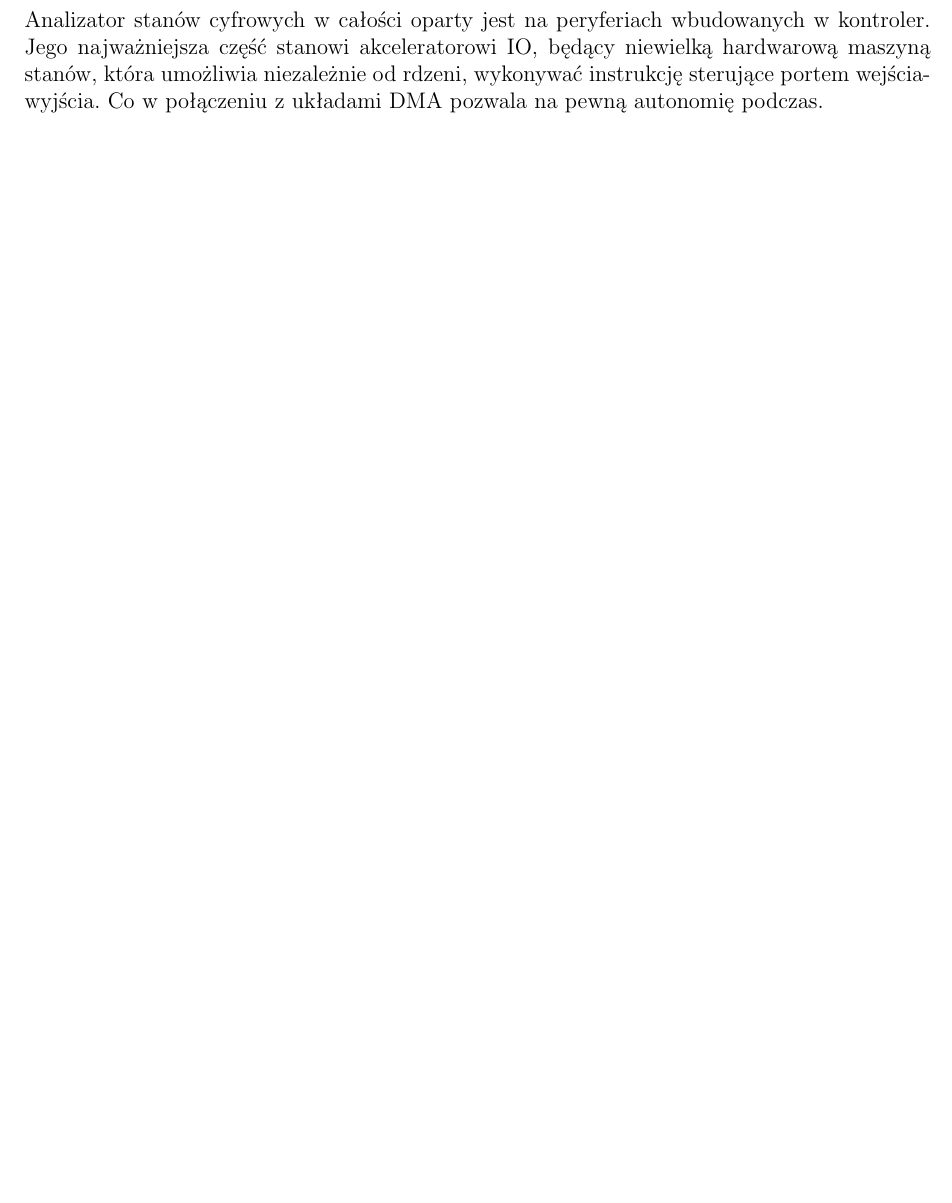
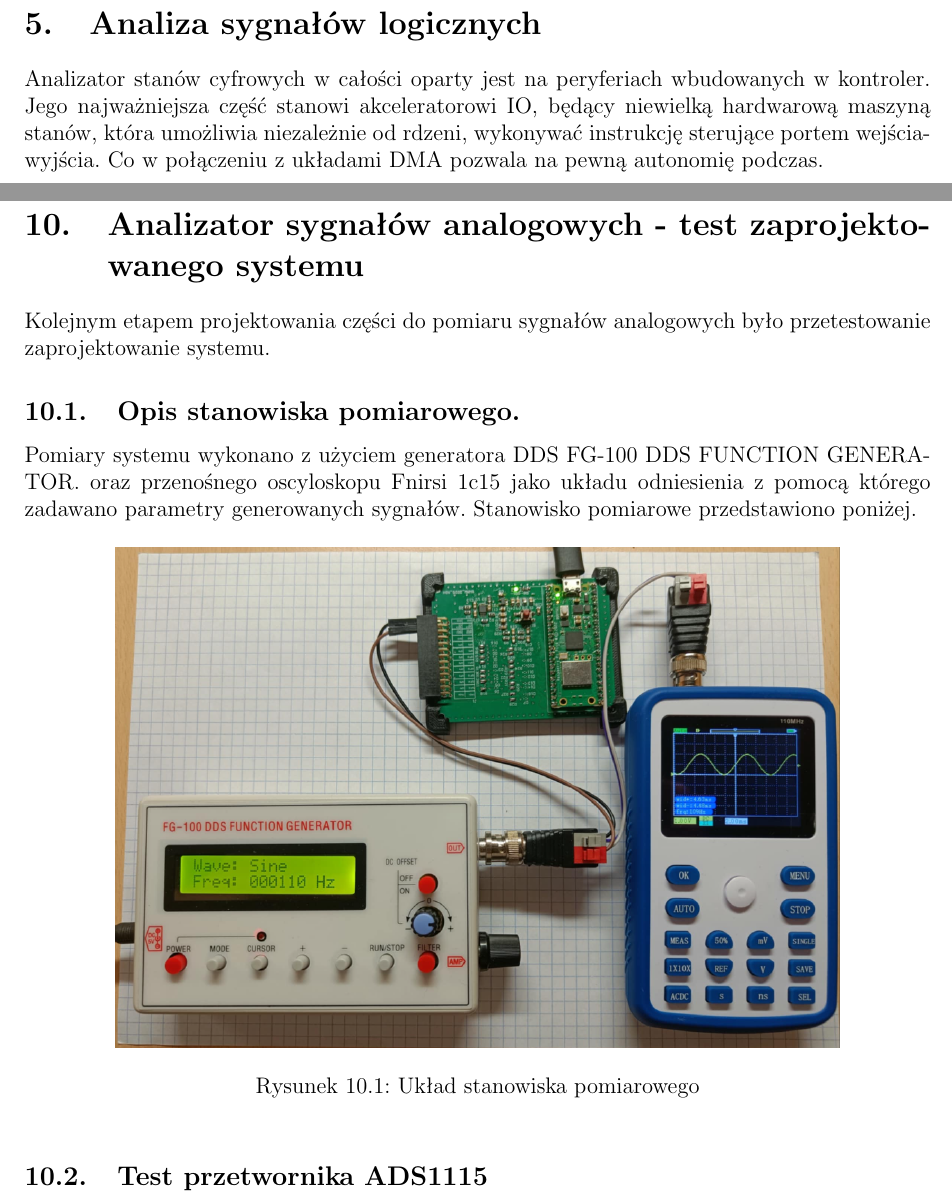
Before and after one commit to Luk9091/PICO_analyzer, a LaTeX document (Docs/main.tex, which reads Docs/Chapters/Analog_partTest.tex): part of page 11 of 23 before the commit and two parts of pages 11 and 22 of 24 after it, the two joined at a grey line, cut at the place of the change, the shorter picture padded with empty space. Compiled offline with pdfLaTeX.

Commit message:
docs update

```diff
--- /dev/null
+++ b/Docs/Chapters/Analog_partTest.tex
@@ -0,0 +1,17 @@
+\section{Analizator sygnałów analogowych - test zaprojektowanego systemu}
+Kolejnym etapem projektowania części do pomiaru sygnałów analogowych było przetestowanie
+zaprojektowanie systemu.
+
+\subsection{Opis stanowiska pomiarowego.}
+Pomiary systemu wykonano z użyciem generatora DDS FG-100 DDS FUNCTION GENERATOR.
+oraz przenośnego oscyloskopu Fnirsi 1c15 jako układu odniesienia z pomocą którego
+zadawano parametry generowanych sygnałów. Stanowisko pomiarowe przedstawiono poniżej.
+
+    \begin{figure}[!ht]
+        \centering
+        \includegraphics[width = 0.8\textwidth]{stanowisko_pomiarowe.png}
+        \caption{Układ stanowiska pomiarowego}
+        \label{fig:gui_white}
+    \end{figure}
+
+\subsection{Test przetwornika ADS1115}
```
Also changed, not shown: Docs/main.tex (+1 -0 lines), Docs/Img/ANALOG_TRACK.png (added), Docs/Img/Analog_track_2.png (added), Docs/Img/analog_distortion.png (added), Docs/Img/stanowisko_pomiarowe.png (added).
